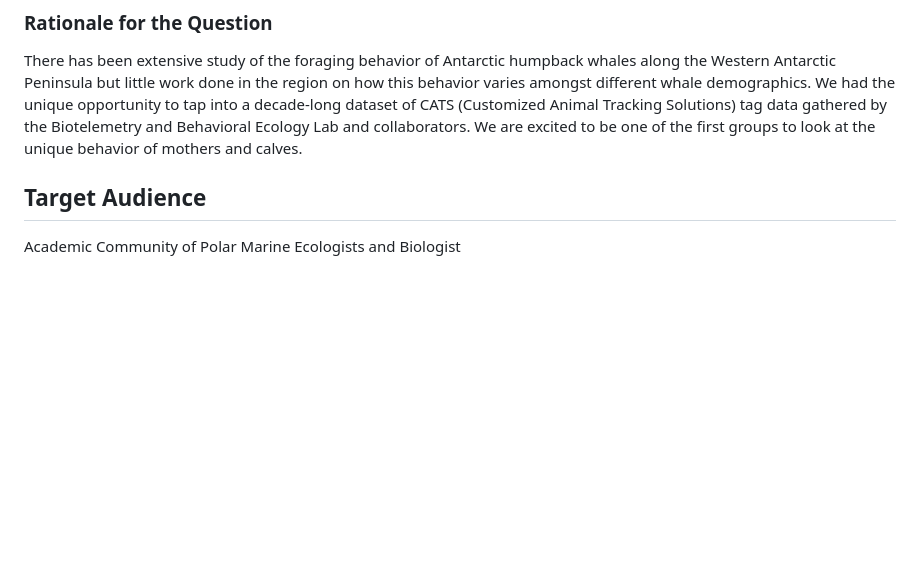
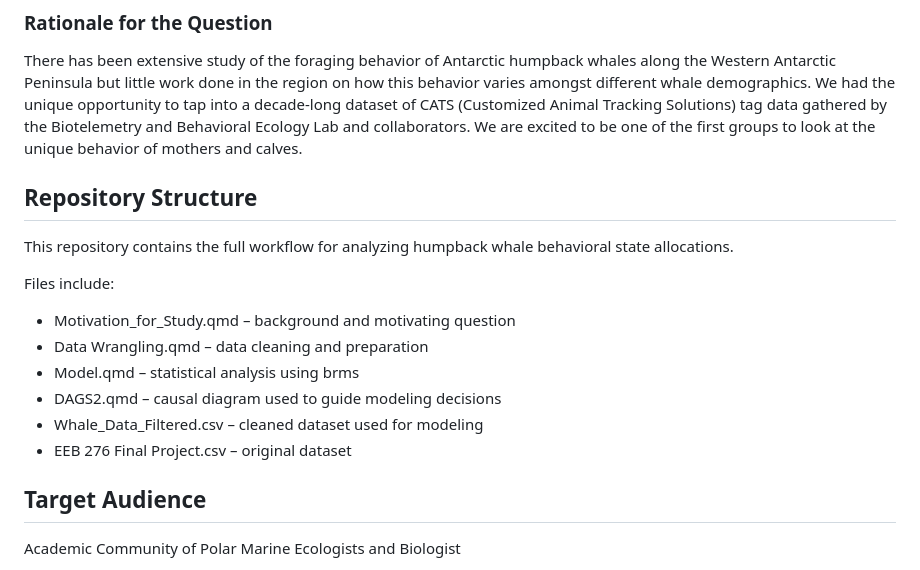
Before and after one commit to lmfritz/BIOE_276_Humpback_Whale_Activity_Budgets, a Markdown page: README.md, the part around the change. GitHub-like rendering; blank space fills up the shorter version.

Commit message:
Enhance README with repository structure details
Added repository structure section with file descriptions.

```diff
--- a/README.md
+++ b/README.md
@@ -8,6 +8,19 @@ We want to understand if whales with calves, which are presumed to be female and
 ### Rationale for the Question
 
 There has been extensive study of the foraging behavior of Antarctic humpback whales along the Western Antarctic Peninsula but little work done in the region on how this behavior varies amongst different whale demographics. We had the unique opportunity to tap into a decade-long dataset of CATS (Customized Animal Tracking Solutions) tag data gathered by the Biotelemetry and Behavioral Ecology Lab and collaborators. We are excited to be one of the first groups to look at the unique behavior of mothers and calves.
+
+## Repository Structure
+
+This repository contains the full workflow for analyzing humpback whale behavioral state allocations.
+
+Files include:
+
+- Motivation_for_Study.qmd – background and motivating question
+- Data Wrangling.qmd – data cleaning and preparation
+- Model.qmd – statistical analysis using brms
+- DAGS2.qmd – causal diagram used to guide modeling decisions
+- Whale_Data_Filtered.csv – cleaned dataset used for modeling
+- EEB 276 Final Project.csv – original dataset
 
 ## Target Audience
 Academic Community of Polar Marine Ecologists and Biologist
```
